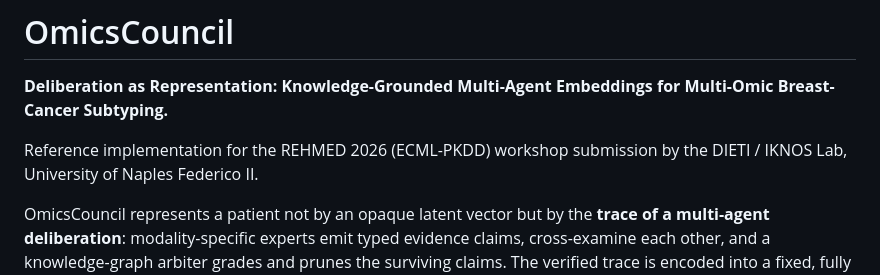
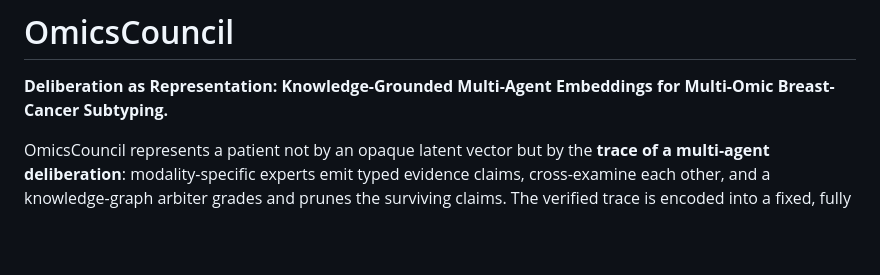
Before and after one commit to johndef64/OmicsCouncil, a Markdown page: README.md, the part around the change. Rendered like a GitHub page; blank space fills up the shorter version.

```diff
--- a/README.md
+++ b/README.md
@@ -1,9 +1,6 @@
 # OmicsCouncil
 
 **Deliberation as Representation: Knowledge-Grounded Multi-Agent Embeddings for Multi-Omic Breast-Cancer Subtyping.**
-
-Reference implementation for the REHMED 2026 (ECML-PKDD) workshop submission by
-the DIETI / IKNOS Lab, University of Naples Federico II.
 
 OmicsCouncil represents a patient not by an opaque latent vector but by the
 **trace of a multi-agent deliberation**: modality-specific experts emit typed
```
